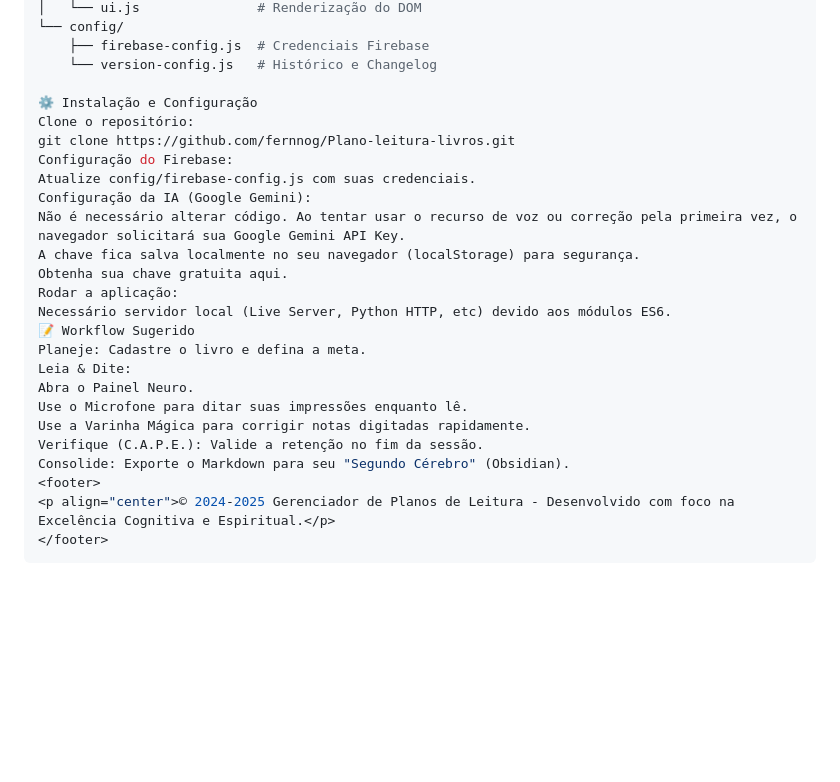
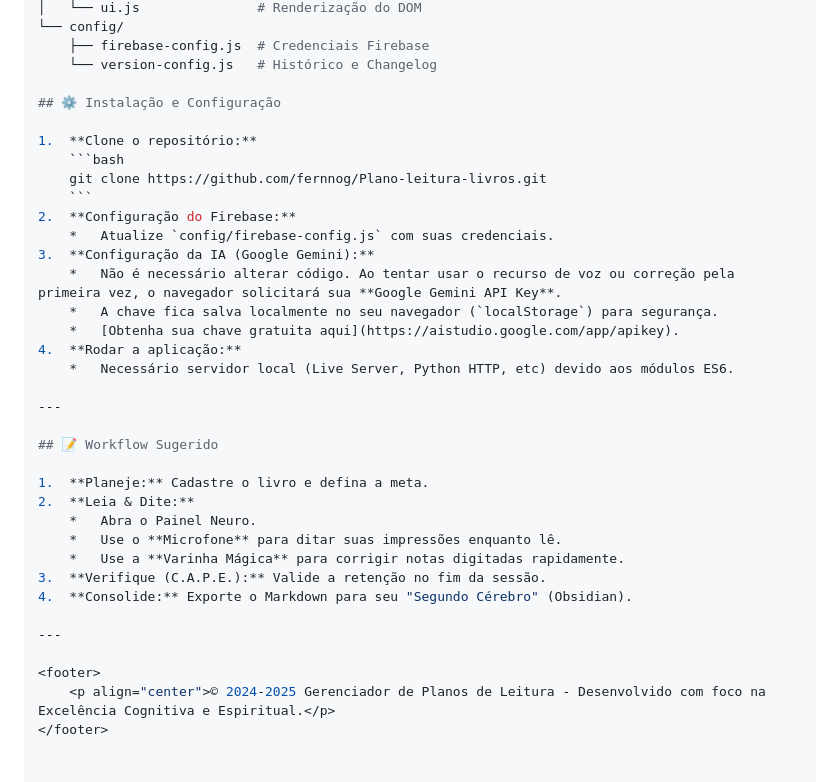
Before and after one commit to Fernnog/Plano-leitura-livros, a Markdown page: README.md, the part around the change. Drawn GitHub-style; blank space fills up the shorter version.

````diff
--- a/README.md
+++ b/README.md
@@ -93,26 +93,35 @@ Baseada em **ES6 Modules** para modularidade e desacoplamento de serviços exter
     ├── firebase-config.js  # Credenciais Firebase
     └── version-config.js   # Histórico e Changelog
 
-⚙️ Instalação e Configuração
-Clone o repositório:
-git clone https://github.com/fernnog/Plano-leitura-livros.git
-Configuração do Firebase:
-Atualize config/firebase-config.js com suas credenciais.
-Configuração da IA (Google Gemini):
-Não é necessário alterar código. Ao tentar usar o recurso de voz ou correção pela primeira vez, o navegador solicitará sua Google Gemini API Key.
-A chave fica salva localmente no seu navegador (localStorage) para segurança.
-Obtenha sua chave gratuita aqui.
-Rodar a aplicação:
-Necessário servidor local (Live Server, Python HTTP, etc) devido aos módulos ES6.
-📝 Workflow Sugerido
-Planeje: Cadastre o livro e defina a meta.
-Leia & Dite:
-Abra o Painel Neuro.
-Use o Microfone para ditar suas impressões enquanto lê.
-Use a Varinha Mágica para corrigir notas digitadas rapidamente.
-Verifique (C.A.P.E.): Valide a retenção no fim da sessão.
-Consolide: Exporte o Markdown para seu "Segundo Cérebro" (Obsidian).
+## ⚙️ Instalação e Configuração
+
+1.  **Clone o repositório:**
+    ```bash
+    git clone https://github.com/fernnog/Plano-leitura-livros.git
+    ```
+2.  **Configuração do Firebase:**
+    *   Atualize `config/firebase-config.js` com suas credenciais.
+3.  **Configuração da IA (Google Gemini):**
+    *   Não é necessário alterar código. Ao tentar usar o recurso de voz ou correção pela primeira vez, o navegador solicitará sua **Google Gemini API Key**.
+    *   A chave fica salva localmente no seu navegador (`localStorage`) para segurança.
+    *   [Obtenha sua chave gratuita aqui](https://aistudio.google.com/app/apikey).
+4.  **Rodar a aplicação:**
+    *   Necessário servidor local (Live Server, Python HTTP, etc) devido aos módulos ES6.
+
+---
+
+## 📝 Workflow Sugerido
+
+1.  **Planeje:** Cadastre o livro e defina a meta.
+2.  **Leia & Dite:**
+    *   Abra o Painel Neuro.
+    *   Use o **Microfone** para ditar suas impressões enquanto lê.
+    *   Use a **Varinha Mágica** para corrigir notas digitadas rapidamente.
+3.  **Verifique (C.A.P.E.):** Valide a retenção no fim da sessão.
+4.  **Consolide:** Exporte o Markdown para seu "Segundo Cérebro" (Obsidian).
+
+---
+
 <footer>
-<p align="center">© 2024-2025 Gerenciador de Planos de Leitura - Desenvolvido com foco na Excelência Cognitiva e Espiritual.</p>
+    <p align="center">© 2024-2025 Gerenciador de Planos de Leitura - Desenvolvido com foco na Excelência Cognitiva e Espiritual.</p>
 </footer>
-```
````
